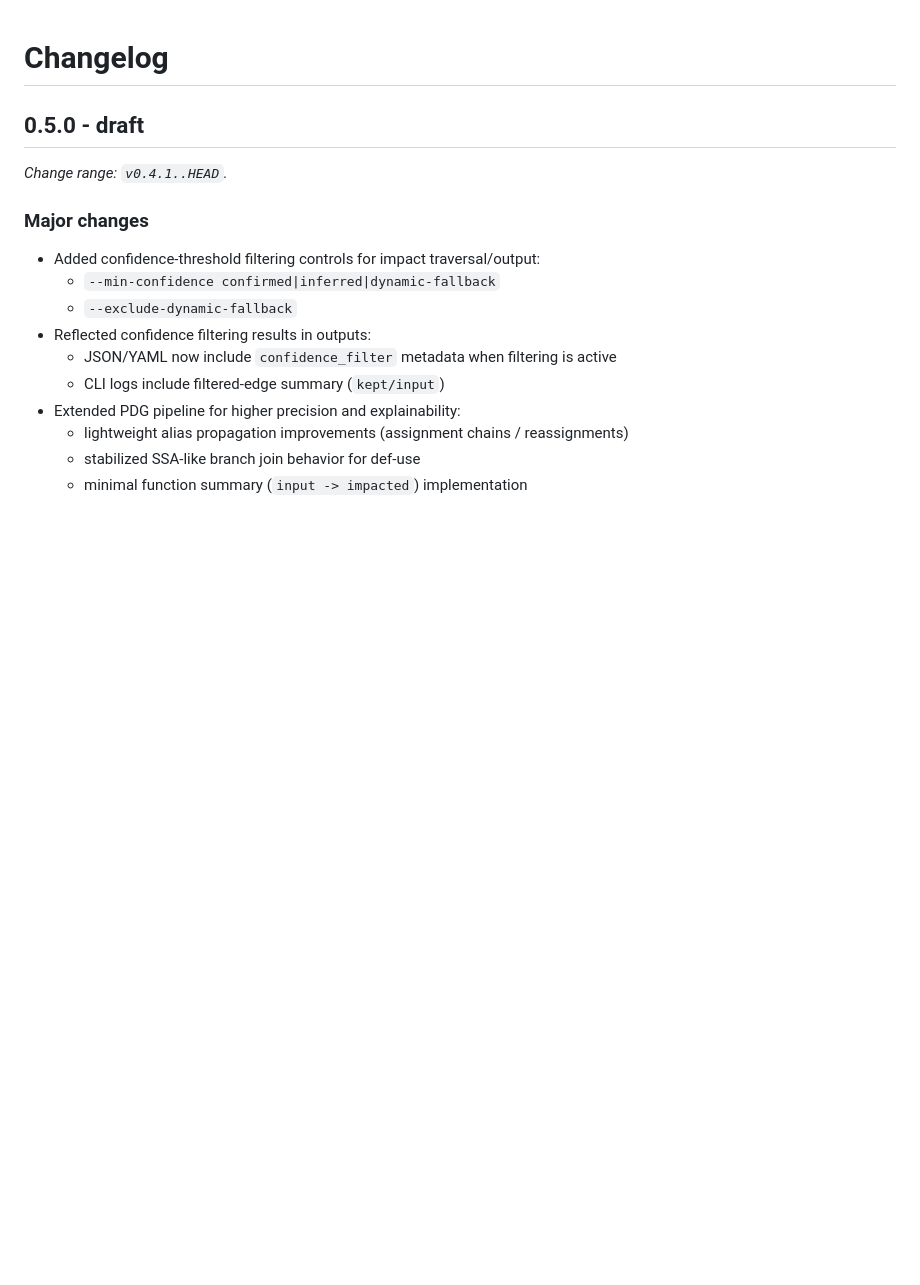
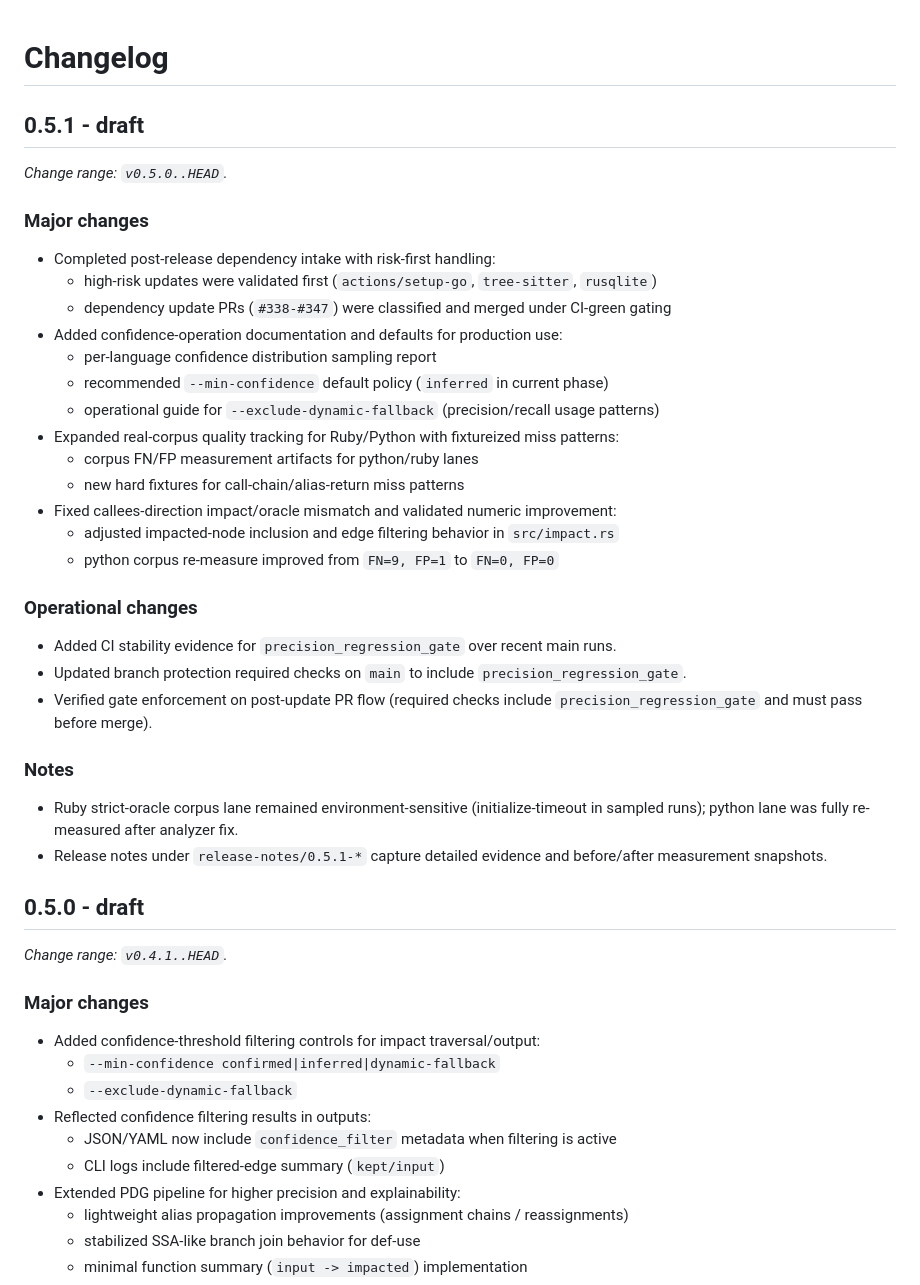
Before and after one commit to n01e0/dimpact, a Markdown page: CHANGELOG.md, the part around the change. Rendered like a GitHub page; blank space fills up the shorter version.

Commit message:
docs(changelog): add v0.5.1 summary for v0.5.0..HEAD (#360)

```diff
--- a/CHANGELOG.md
+++ b/CHANGELOG.md
@@ -1,4 +1,32 @@
 # Changelog
+
+## 0.5.1 - draft
+
+_Change range: `v0.5.0..HEAD`._
+
+### Major changes
+- Completed post-release dependency intake with risk-first handling:
+  - high-risk updates were validated first (`actions/setup-go`, `tree-sitter`, `rusqlite`)
+  - dependency update PRs (`#338-#347`) were classified and merged under CI-green gating
+- Added confidence-operation documentation and defaults for production use:
+  - per-language confidence distribution sampling report
+  - recommended `--min-confidence` default policy (`inferred` in current phase)
+  - operational guide for `--exclude-dynamic-fallback` (precision/recall usage patterns)
+- Expanded real-corpus quality tracking for Ruby/Python with fixtureized miss patterns:
+  - corpus FN/FP measurement artifacts for python/ruby lanes
+  - new hard fixtures for call-chain/alias-return miss patterns
+- Fixed callees-direction impact/oracle mismatch and validated numeric improvement:
+  - adjusted impacted-node inclusion and edge filtering behavior in `src/impact.rs`
+  - python corpus re-measure improved from `FN=9, FP=1` to `FN=0, FP=0`
+
+### Operational changes
+- Added CI stability evidence for `precision_regression_gate` over recent main runs.
+- Updated branch protection required checks on `main` to include `precision_regression_gate`.
+- Verified gate enforcement on post-update PR flow (required checks include `precision_regression_gate` and must pass before merge).
+
+### Notes
+- Ruby strict-oracle corpus lane remained environment-sensitive (initialize-timeout in sampled runs); python lane was fully re-measured after analyzer fix.
+- Release notes under `release-notes/0.5.1-*` capture detailed evidence and before/after measurement snapshots.
 
 ## 0.5.0 - draft
 
```
